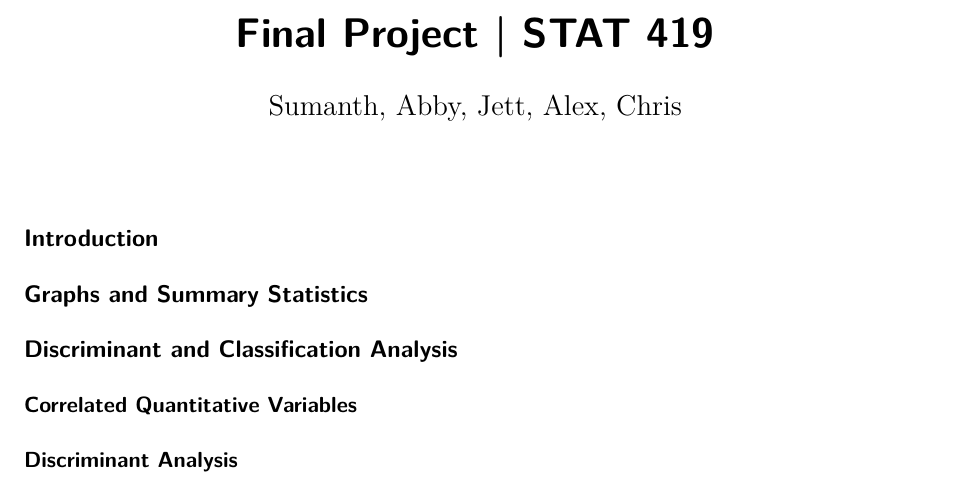
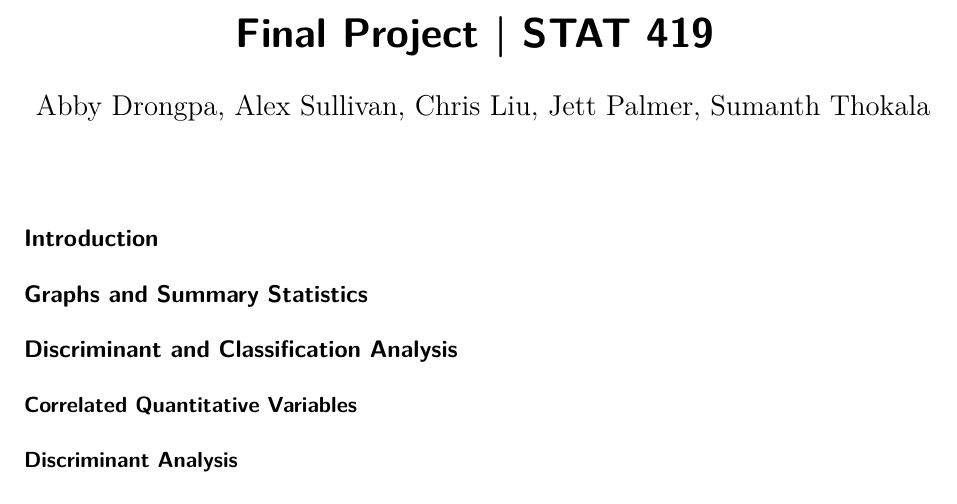
Before and after one commit to sumanth2122/429FinalProject, a Quarto document (final_project.qmd): part of the page, cut so that both start at the same text. Rendered offline with R 4.5, knitr and Pandoc in place of Quarto, then LaTeX, with nearby package versions.

Commit message:
setting up final project qmd

```diff
--- a/final_project.qmd
+++ b/final_project.qmd
@@ -1,6 +1,6 @@
 ---
 title: "Final Project | STAT 419"
-author: "Sumanth, Abby, Jett, Alex, Chris"
+author: "Abby Drongpa, Alex Sullivan, Chris Liu, Jett Palmer, Sumanth Thokala"
 format: pdf
 editor: visual
 execute:
```
Also changed, not shown: part_ab.qmd (+1 -6 lines).
